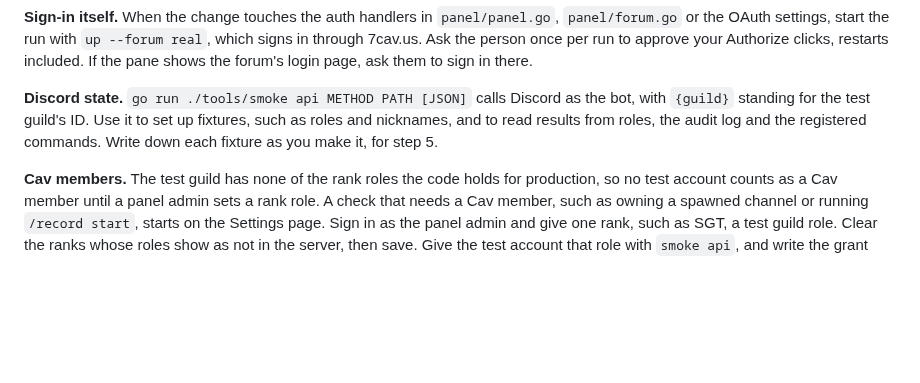
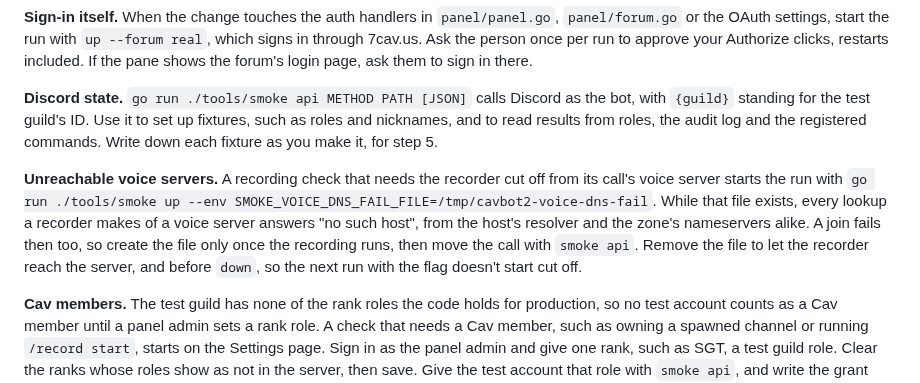
Before and after one commit to 7Cav/cavbot2, a Markdown page: docs/smoke-test.md, the part around the change. Rendered like a GitHub page; blank space fills up the shorter version.

Commit message:
docs(smoke): say how to cut a recorder off from its call's voice server
Refs #736

```diff
--- a/docs/smoke-test.md
+++ b/docs/smoke-test.md
@@ -100,6 +100,15 @@ fixtures, such as roles and nicknames, and to read results from roles, the
 audit log and the registered commands. Write down each fixture as you make it,
 for step 5.
 
+**Unreachable voice servers.** A recording check that needs the recorder cut
+off from its call's voice server starts the run with `go run ./tools/smoke up
+--env SMOKE_VOICE_DNS_FAIL_FILE=/tmp/cavbot2-voice-dns-fail`. While that file
+exists, every lookup a recorder makes of a voice server answers "no such
+host", from the host's resolver and the zone's nameservers alike. A join fails then
+too, so create the file only once the recording runs, then move the call with
+`smoke api`. Remove the file to let the recorder reach the server, and before
+`down`, so the next run with the flag doesn't start cut off.
+
 **Cav members.** The test guild has none of the rank roles the code holds for
 production, so no test account counts as a Cav member until a panel admin sets
 a rank role. A check that needs a Cav member, such as owning a spawned channel
```
